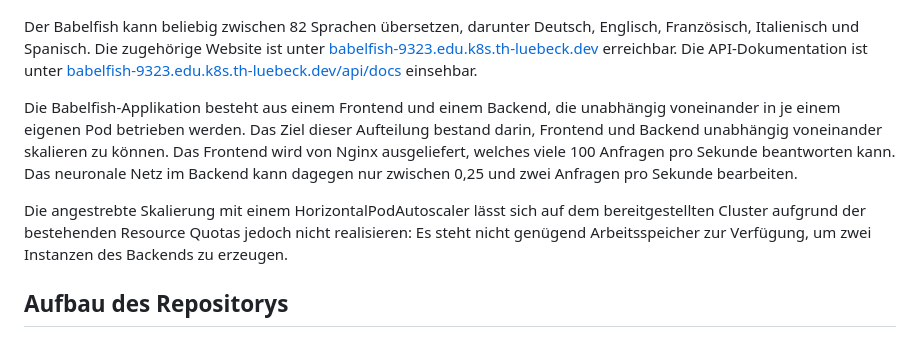
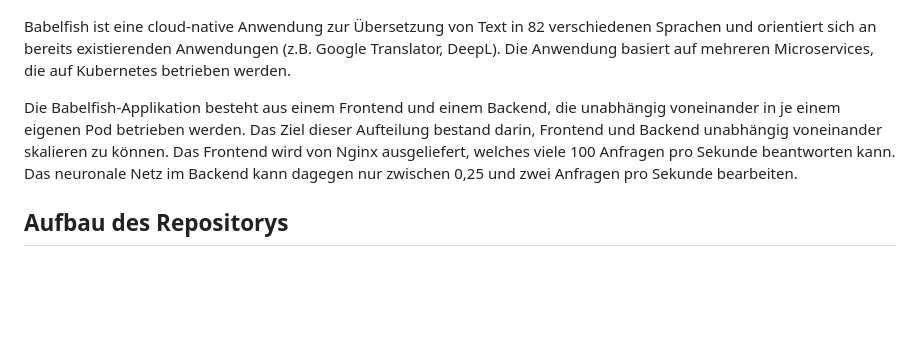
Before and after one commit to rstdm/babelfish, a Markdown page: README.md, the part around the change. Drawn GitHub-style; blank space fills up the shorter version.

Commit message:
prepare README for publishing on GitHub

```diff
--- a/README.md
+++ b/README.md
@@ -2,11 +2,9 @@
 
 ![screenshot](screenshot.png)
 
-Der Babelfish kann beliebig zwischen 82 Sprachen übersetzen, darunter Deutsch, Englisch, Französisch, Italienisch und Spanisch. Die zugehörige Website ist unter [babelfish-9323.edu.k8s.th-luebeck.dev](https://babelfish-9323.edu.k8s.th-luebeck.dev/) erreichbar. Die API-Dokumentation ist unter [babelfish-9323.edu.k8s.th-luebeck.dev/api/docs](https://babelfish-9323.edu.k8s.th-luebeck.dev/api/docs) einsehbar.
+Babelfish ist eine cloud-native Anwendung zur Übersetzung von Text in 82 verschiedenen Sprachen und orientiert sich an bereits existierenden Anwendungen (z.B. Google Translator, DeepL). Die Anwendung basiert auf mehreren Microservices, die auf Kubernetes betrieben werden.
 
 Die Babelfish-Applikation besteht aus einem Frontend und einem Backend, die unabhängig voneinander in je einem eigenen Pod betrieben werden. Das Ziel dieser Aufteilung bestand darin, Frontend und Backend unabhängig voneinander skalieren zu können. Das Frontend wird von Nginx ausgeliefert, welches viele 100 Anfragen pro Sekunde beantworten kann. Das neuronale Netz im Backend kann dagegen nur zwischen 0,25 und zwei Anfragen pro Sekunde bearbeiten.
-
-Die angestrebte Skalierung mit einem HorizontalPodAutoscaler lässt sich auf dem bereitgestellten Cluster aufgrund der bestehenden Resource Quotas jedoch nicht realisieren: Es steht nicht genügend Arbeitsspeicher zur Verfügung, um zwei Instanzen des Backends zu erzeugen.
 
 ## Aufbau des Repositorys
 
```
